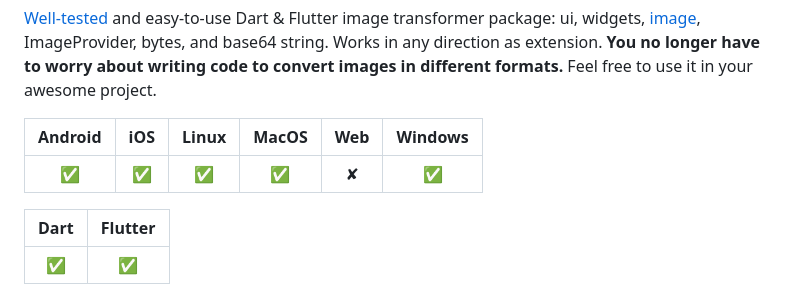
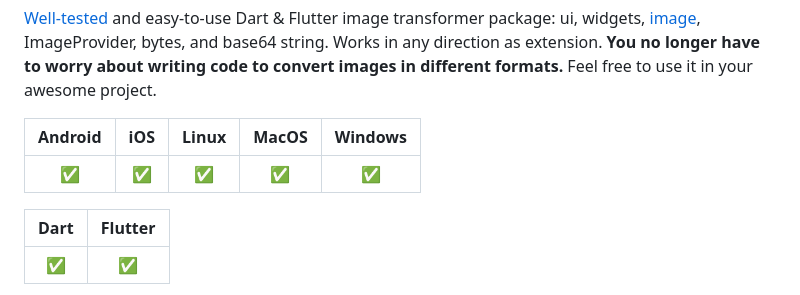
Before and after one commit to signmotion/flutter_image_converter, a Markdown page: README.md, the part around the change. Rendered like a GitHub page.

Commit message:
Removed unsupported platform: Web.

```diff
--- a/README.md
+++ b/README.md
@@ -17,9 +17,9 @@ Works in any direction as extension.
 **You no longer have to worry about writing code to convert images in different formats.**
 Feel free to use it in your awesome project.
 
-| Android | iOS | Linux | MacOS | Web | Windows |
-| :-----: | :-: | :---: | :---: | :-: | :-----: |
-|   ✅    | ✅  |  ✅   |  ✅   |  ✘  |   ✅    |
+| Android | iOS | Linux | MacOS | Windows |
+| :-----: | :-: | :---: | :---: | :-----: |
+|   ✅    | ✅  |  ✅   |  ✅   |   ✅    |
 
 | Dart | Flutter |
 | :--: | :-----: |
```
